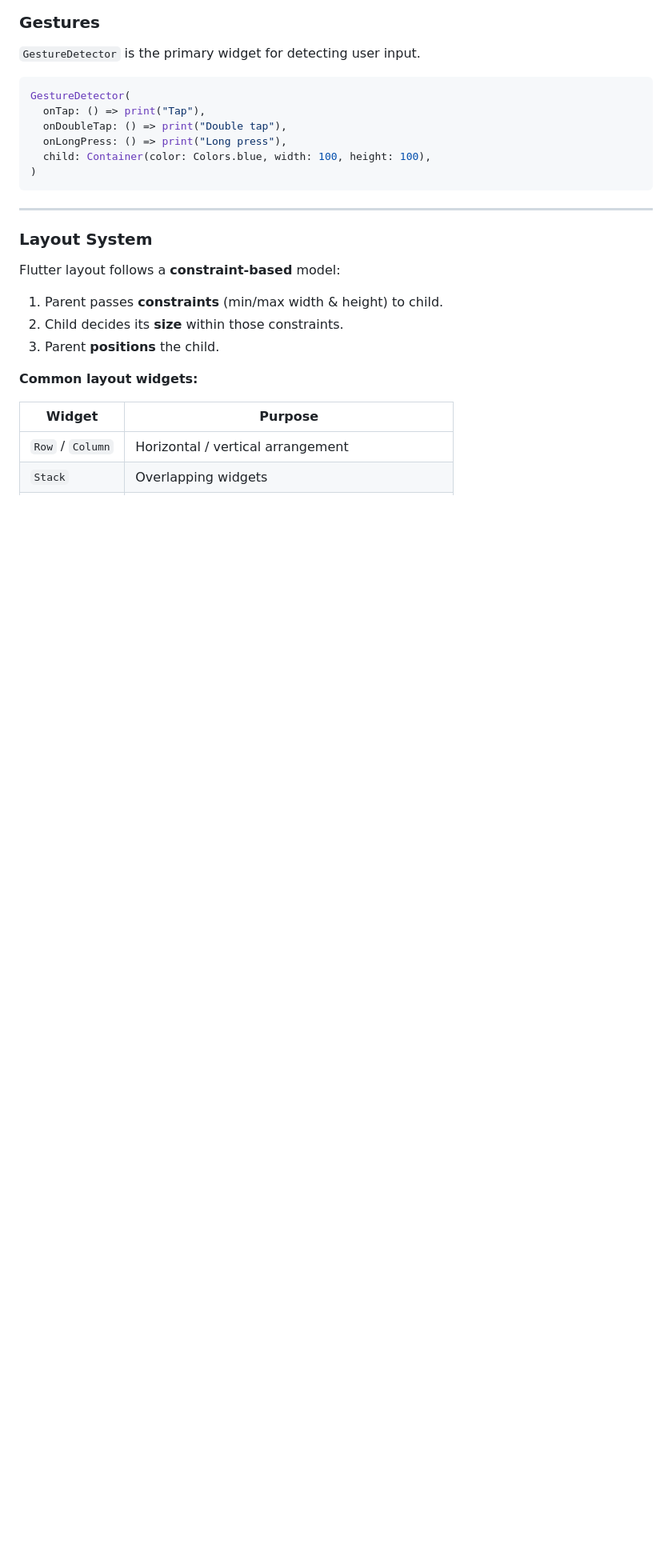
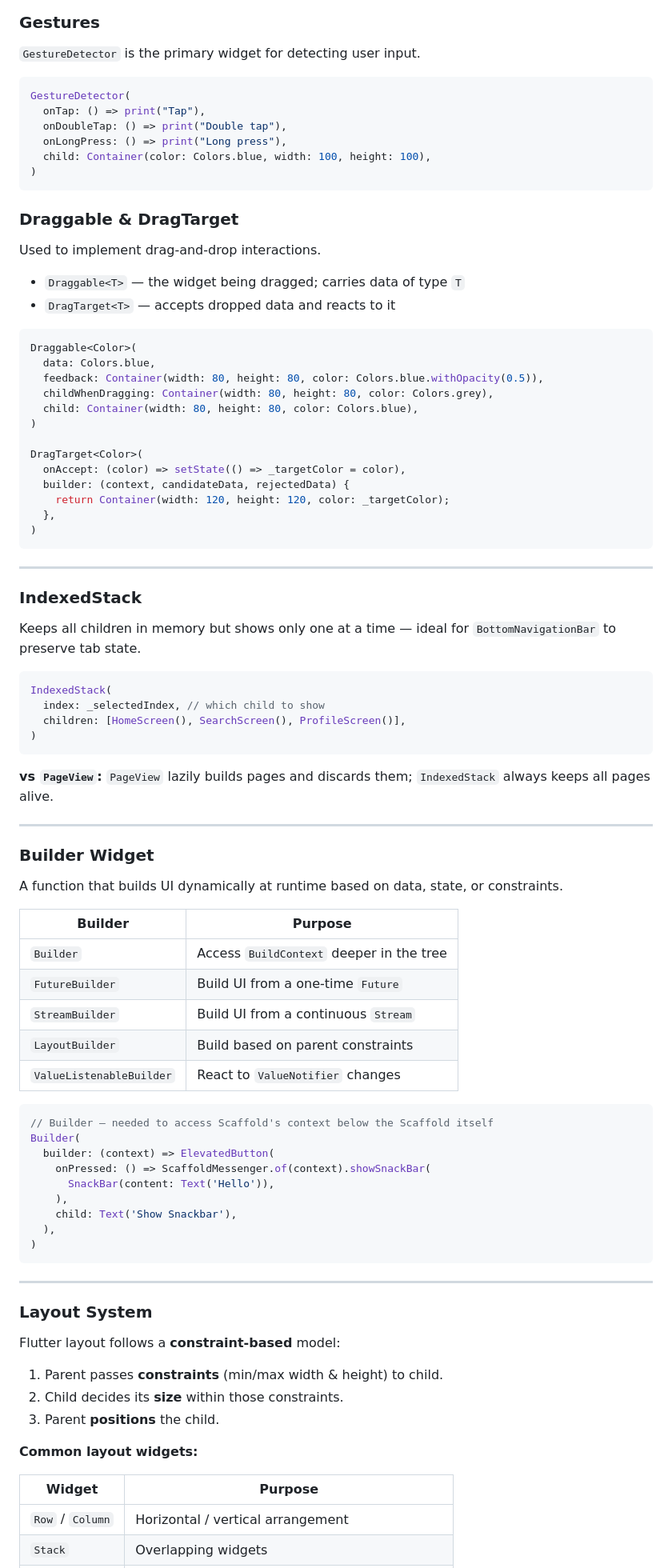
Before and after one commit to SanjaySinghGangwar/Flutter-Boiler, a Markdown page: README.md, the part around one of its changes. Shown at 80% size. Drawn GitHub-style; blank space fills up the shorter version.

Commit message:
restore missing sections dropped during optimisation
Re-added content that had real substance in the original:
- Draggable & DragTarget (with code example)
- IndexedStack (with PageView comparison)
- Builder widget (all common builder types + example)
- Golden Tests (screenshot testing with example)

Co-Authored-By: Claude Sonnet 4.6 <noreply@anthropic.com>

````diff
--- a/README.md
+++ b/README.md
@@ -684,6 +684,70 @@ GestureDetector(
 )
 ```
 
+### Draggable & DragTarget
+
+Used to implement drag-and-drop interactions.
+
+- `Draggable<T>` — the widget being dragged; carries data of type `T`
+- `DragTarget<T>` — accepts dropped data and reacts to it
+
+```dart
+Draggable<Color>(
+  data: Colors.blue,
+  feedback: Container(width: 80, height: 80, color: Colors.blue.withOpacity(0.5)),
+  childWhenDragging: Container(width: 80, height: 80, color: Colors.grey),
+  child: Container(width: 80, height: 80, color: Colors.blue),
+)
+
+DragTarget<Color>(
+  onAccept: (color) => setState(() => _targetColor = color),
+  builder: (context, candidateData, rejectedData) {
+    return Container(width: 120, height: 120, color: _targetColor);
+  },
+)
+```
+
+---
+
+### IndexedStack
+
+Keeps all children in memory but shows only one at a time — ideal for `BottomNavigationBar` to preserve tab state.
+
+```dart
+IndexedStack(
+  index: _selectedIndex, // which child to show
+  children: [HomeScreen(), SearchScreen(), ProfileScreen()],
+)
+```
+
+**vs `PageView`:** `PageView` lazily builds pages and discards them; `IndexedStack` always keeps all pages alive.
+
+---
+
+### Builder Widget
+
+A function that builds UI dynamically at runtime based on data, state, or constraints.
+
+| Builder | Purpose |
+|---------|---------|
+| `Builder` | Access `BuildContext` deeper in the tree |
+| `FutureBuilder` | Build UI from a one-time `Future` |
+| `StreamBuilder` | Build UI from a continuous `Stream` |
+| `LayoutBuilder` | Build based on parent constraints |
+| `ValueListenableBuilder` | React to `ValueNotifier` changes |
+
+```dart
+// Builder — needed to access Scaffold's context below the Scaffold itself
+Builder(
+  builder: (context) => ElevatedButton(
+    onPressed: () => ScaffoldMessenger.of(context).showSnackBar(
+      SnackBar(content: Text('Hello')),
+    ),
+    child: Text('Show Snackbar'),
+  ),
+)
+```
+
 ---
 
 ### Layout System
````
Also changed, not shown: other parts of README.md (+17 -0 lines).
